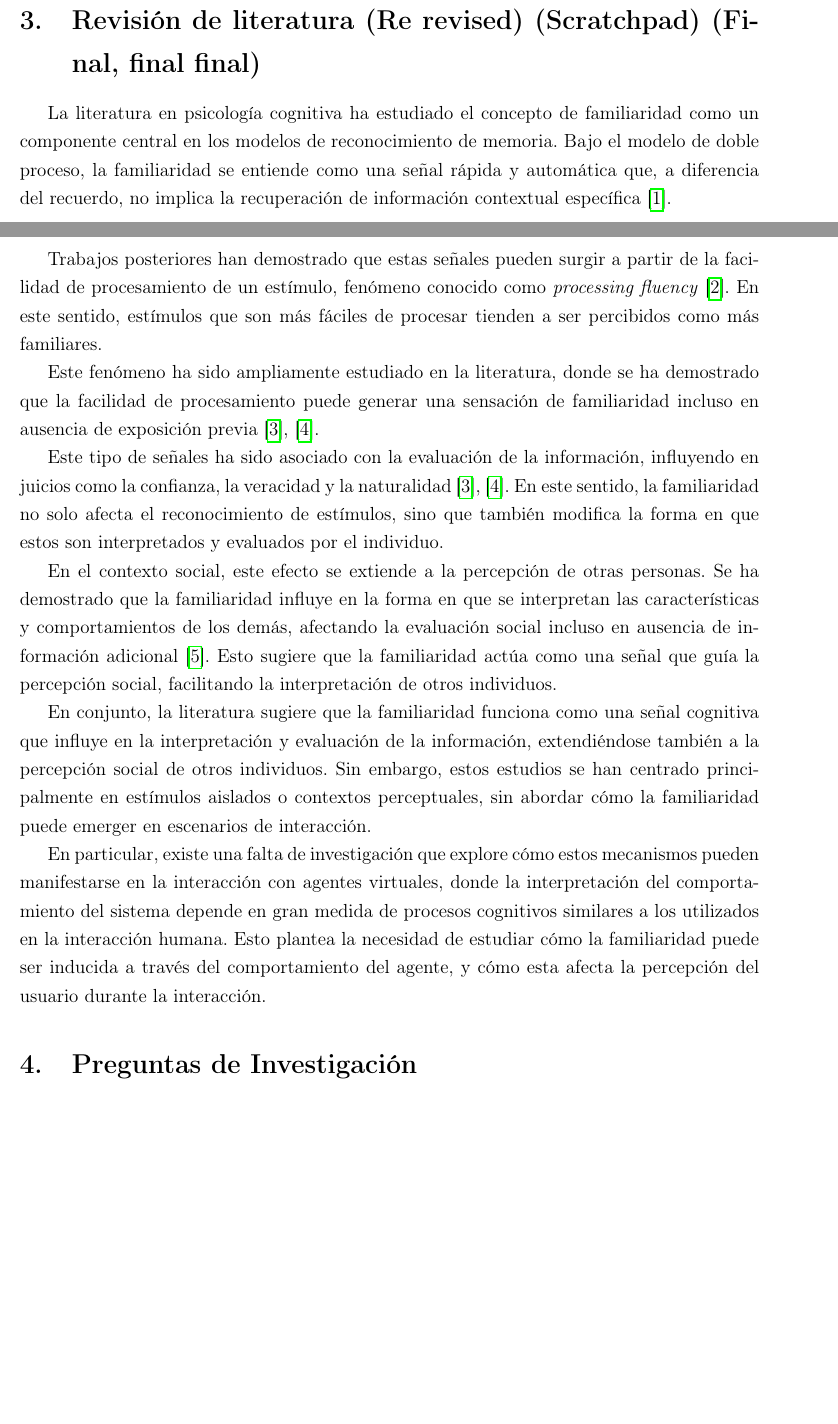
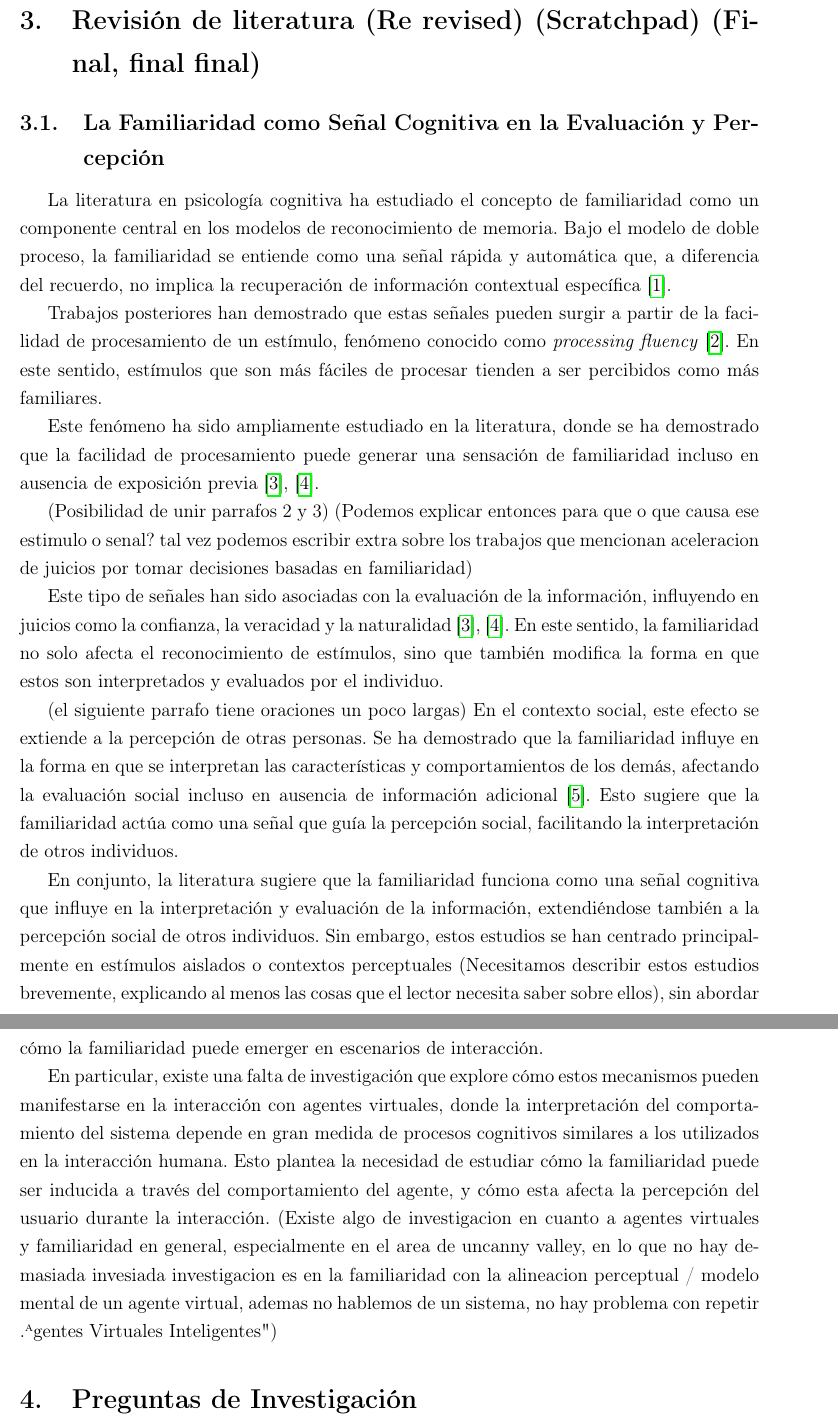
Before and after one commit to Solrak97/PF-3311, a LaTeX paper (docs/proposal.tex): two parts of pages 4 and 5 of 10 before the commit and two parts of pages 5 and 6 of 10 after it, joined at a grey line, cut so that both start at the same text, the shorter picture padded with empty space. Compiled offline with pdfLaTeX.

Commit message:
Updates from Overleaf

```diff
--- a/docs/proposal.tex
+++ b/docs/proposal.tex
@@ -125,19 +125,27 @@ Este trabajo propone que la imitación conductual, entendida como la alineación
 
 \section{Revisión de literatura (Re revised) (Scratchpad) (Final, final final)}
 
+\subsection{La Familiaridad como Señal Cognitiva en la Evaluación y Percepción}
 La literatura en psicología cognitiva ha estudiado el concepto de familiaridad como un componente central en los modelos de reconocimiento de memoria. Bajo el modelo de doble proceso, la familiaridad se entiende como una señal rápida y automática que, a diferencia del recuerdo, no implica la recuperación de información contextual específica \cite{mickes_recollection_2009}.
 
 Trabajos posteriores han demostrado que estas señales pueden surgir a partir de la facilidad de procesamiento de un estímulo, fenómeno conocido como \textit{processing fluency} \cite{mecklinger_fluency_2020}. En este sentido, estímulos que son más fáciles de procesar tienden a ser percibidos como más familiares.
 
 Este fenómeno ha sido ampliamente estudiado en la literatura, donde se ha demostrado que la facilidad de procesamiento puede generar una sensación de familiaridad incluso en ausencia de exposición previa \cite{kelley_subjective_1998, wagner_relationship_1998}.
 
-Este tipo de señales ha sido asociado con la evaluación de la información, influyendo en juicios como la confianza, la veracidad y la naturalidad \cite{kelley_subjective_1998, wagner_relationship_1998}. En este sentido, la familiaridad no solo afecta el reconocimiento de estímulos, sino que también modifica la forma en que estos son interpretados y evaluados por el individuo.
+(Posibilidad de unir parrafos 2 y 3)
+(Podemos explicar entonces para que o que causa ese estimulo o senal? tal vez podemos escribir extra sobre los trabajos que mencionan aceleracion de juicios por tomar decisiones basadas en familiaridad)
 
+Este tipo de señales han sido asociadas con la evaluación de la información, influyendo en juicios como la confianza, la veracidad y la naturalidad \cite{kelley_subjective_1998, wagner_relationship_1998}. En este sentido, la familiaridad no solo afecta el reconocimiento de estímulos, sino que también modifica la forma en que estos son interpretados y evaluados por el individuo.
+
+(el siguiente parrafo tiene oraciones un poco largas)
 En el contexto social, este efecto se extiende a la percepción de otras personas. Se ha demostrado que la familiaridad influye en la forma en que se interpretan las características y comportamientos de los demás, afectando la evaluación social incluso en ausencia de información adicional \cite{garciamarques_familiarity_2007}. Esto sugiere que la familiaridad actúa como una señal que guía la percepción social, facilitando la interpretación de otros individuos.
 
-En conjunto, la literatura sugiere que la familiaridad funciona como una señal cognitiva que influye en la interpretación y evaluación de la información, extendiéndose también a la percepción social de otros individuos. Sin embargo, estos estudios se han centrado principalmente en estímulos aislados o contextos perceptuales, sin abordar cómo la familiaridad puede emerger en escenarios de interacción.
+En conjunto, la literatura sugiere que la familiaridad funciona como una señal cognitiva que influye en la interpretación y evaluación de la información, extendiéndose también a la percepción social de otros individuos. Sin embargo, estos estudios se han centrado principalmente en estímulos aislados o contextos perceptuales (Necesitamos describir estos estudios brevemente, explicando al menos las cosas que el lector necesita saber sobre ellos), sin abordar cómo la familiaridad puede emerger en escenarios de interacción.
 
 En particular, existe una falta de investigación que explore cómo estos mecanismos pueden manifestarse en la interacción con agentes virtuales, donde la interpretación del comportamiento del sistema depende en gran medida de procesos cognitivos similares a los utilizados en la interacción humana. Esto plantea la necesidad de estudiar cómo la familiaridad puede ser inducida a través del comportamiento del agente, y cómo esta afecta la percepción del usuario durante la interacción.
+(Existe algo de investigacion en cuanto a agentes virtuales y familiaridad en general, especialmente en el area de uncanny valley, en lo que no hay demasiada invesiada investigacion es en la familiaridad con la alineacion perceptual / modelo mental de un agente virtual, ademas no hablemos de un sistema, no hay problema con repetir "Agentes Virtuales Inteligentes")
+
+
 
 
 
```
